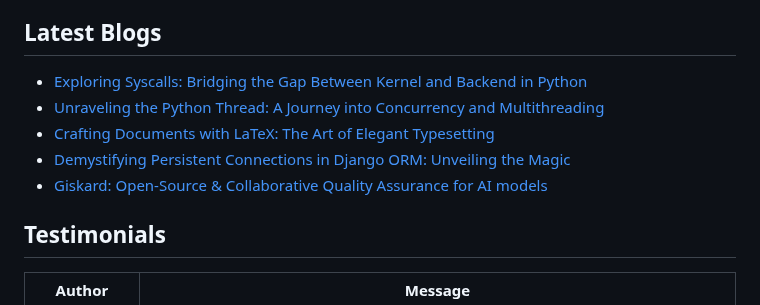
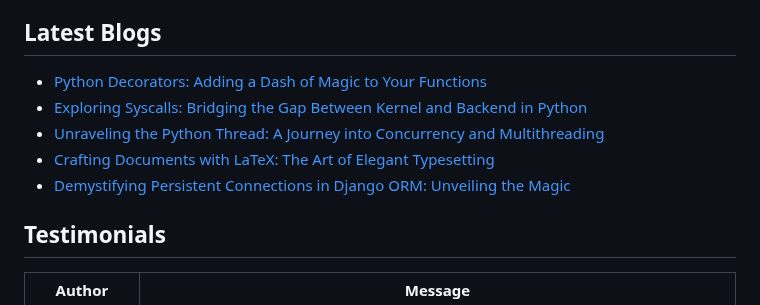
Before and after one commit to Khushiyant/Khushiyant, a Markdown page: README.md, the part around the change. Drawn GitHub-style.

Commit message:
Updated with the latest blog posts

```diff
--- a/README.md
+++ b/README.md
@@ -25,11 +25,11 @@
 
 ## Latest Blogs
 <!-- BLOG-POST-LIST:START -->
+- [Python Decorators: Adding a Dash of Magic to Your Functions](https://python.plainenglish.io/python-decorators-adding-a-dash-of-magic-to-your-functions-746b9d928b57?source=rss-8888a6a5b392------2)
 - [Exploring Syscalls: Bridging the Gap Between Kernel and Backend in Python](https://python.plainenglish.io/exploring-syscalls-bridging-the-gap-between-kernel-and-backend-in-python-db7108d4f70a?source=rss-8888a6a5b392------2)
 - [Unraveling the Python Thread: A Journey into Concurrency and Multithreading](https://python.plainenglish.io/unraveling-the-python-thread-a-journey-into-concurrency-and-multithreading-9e78caef6491?source=rss-8888a6a5b392------2)
 - [Crafting Documents with LaTeX: The Art of Elegant Typesetting](https://khushiyant.medium.com/crafting-documents-with-latex-the-art-of-elegant-typesetting-5ab9158fa5c3?source=rss-8888a6a5b392------2)
 - [Demystifying Persistent Connections in Django ORM: Unveiling the Magic](https://khushiyant.medium.com/demystifying-persistent-connections-in-django-orm-unveiling-the-magic-397cafe9032b?source=rss-8888a6a5b392------2)
-- [Giskard: Open-Source &amp; Collaborative Quality Assurance for AI models](https://khushiyant.medium.com/giskard-open-source-collaborative-quality-assurance-for-ai-models-8be4163f1a3?source=rss-8888a6a5b392------2)
 <!-- BLOG-POST-LIST:END -->
 
 ## Testimonials
```
